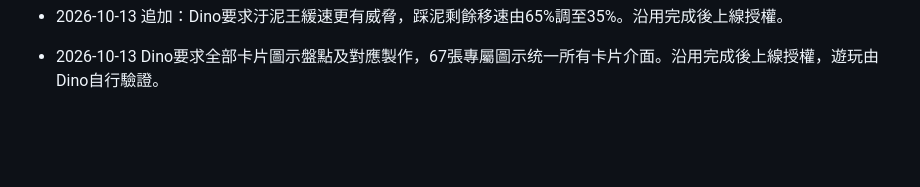
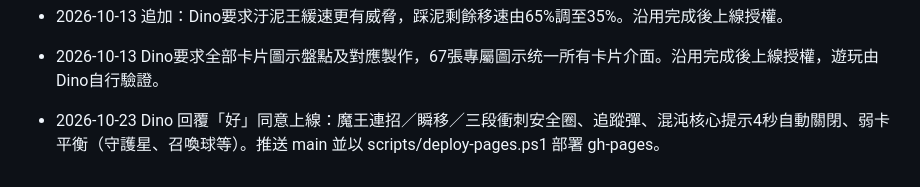
Before and after one commit to dino-q/Cute-RPG, a Markdown page: GIT_PUBLISH.md, the part around the change. Drawn GitHub-style; blank space fills up the shorter version.

Commit message:
docs: GIT_PUBLISH 記錄 2026-10-23 上線授權
Co-Authored-By: Claude Opus 5.5 (1M context) <noreply@anthropic.com>

```diff
--- a/GIT_PUBLISH.md
+++ b/GIT_PUBLISH.md
@@ -50,3 +50,5 @@
 - 2026-10-13 追加：Dino要求汙泥王緩速更有威脅，踩泥剩餘移速由65%調至35%。沿用完成後上線授權。
 
 - 2026-10-13 Dino要求全部卡片圖示盤點及對應製作，67張專屬圖示统一所有卡片介面。沿用完成後上線授權，遊玩由Dino自行驗證。
+
+- 2026-10-23 Dino 回覆「好」同意上線：魔王連招／瞬移／三段衝刺安全圈、追蹤彈、混沌核心提示4秒自動關閉、弱卡平衡（守護星、召喚球等）。推送 main 並以 scripts/deploy-pages.ps1 部署 gh-pages。
```
